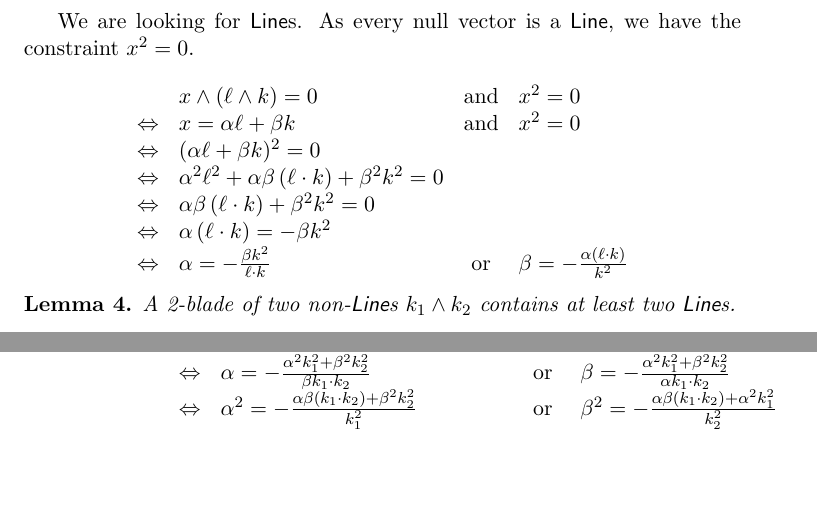
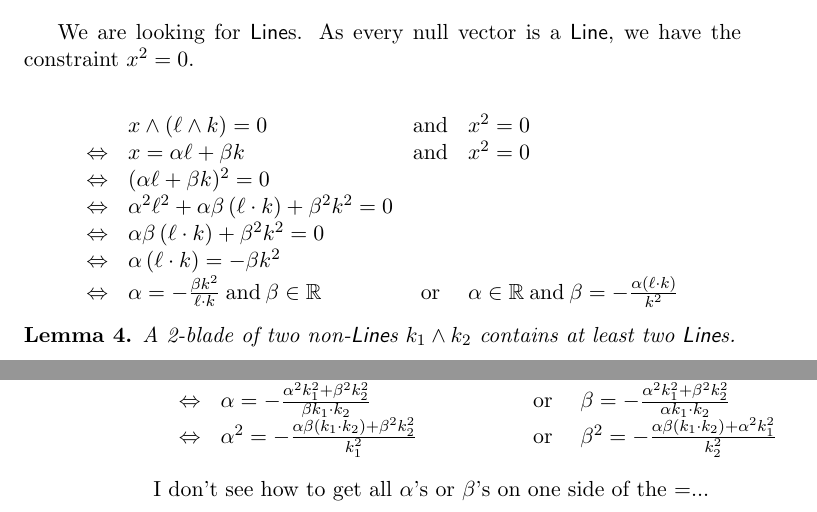
Before and after one commit to pkok/bsc-pga, a LaTeX document (replies.tex): two parts of pages 1 and 2 of 2, joined at a grey line, cut so that both start at the same text, the shorter picture padded with empty space. Compiled offline with pdfLaTeX.

Commit message:
Showed that a 2-blade contains >= 2 lines.

```diff
--- a/replies.tex
+++ b/replies.tex
@@ -87,7 +87,7 @@ We are looking for \pLines.  As every null vector is a \pLine, we have the const
 \eql& \alpha^2 \ell^2 + \alpha \beta \left(\ell \cdot k\right) + \beta^2 k^2 = 0 \\
 \eql& \alpha \beta \left(\ell \cdot k\right) + \beta^2 k^2 = 0 \\
 \eql& \alpha \left(\ell \cdot k\right) = -\beta k^2 \\
-\eql& \alpha = -\frac{\beta k^2}{\ell \cdot k} &\of& \beta = -\frac{\alpha\left(\ell \cdot k\right)}{k^2}
+\eql& \alpha = -\frac{\beta k^2}{\ell \cdot k} \en \beta \in \mathbb{R} &\of& \alpha \in \mathbb{R} \en \beta = -\frac{\alpha\left(\ell \cdot k\right)}{k^2}
 \end{array}
 \]
 
@@ -119,4 +119,6 @@ This is according to Wolfram Alpha... I couldn't get further than this:
 \eql& \alpha^2 = -\frac{\alpha \beta (k_1 \cdot k_2) + \beta^2 k_2^2}{k_1^2} &\of& \beta^2 = -\frac{\alpha \beta (k_1 \cdot k_2) + \alpha^2 k_1^2}{k_2^2}
 \end{array}
 \]
+
+I don't see how to get all $\alpha$'s or $\beta$'s on one side of the $=$...
 \end{document}
```
Also changed, not shown: replies.pdf.
